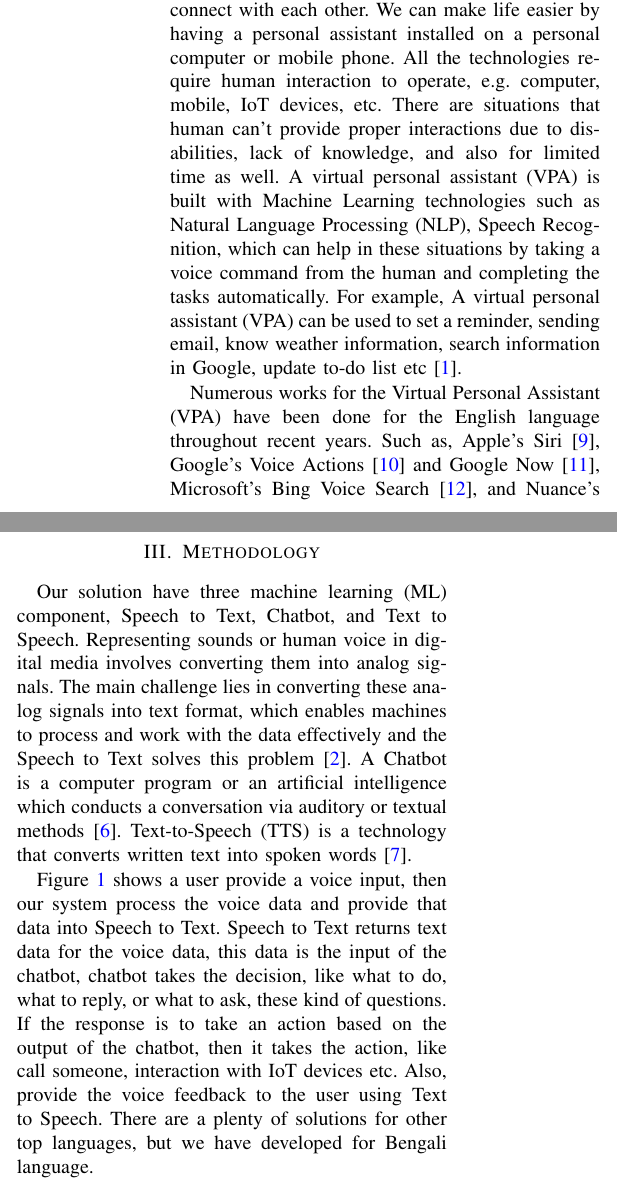
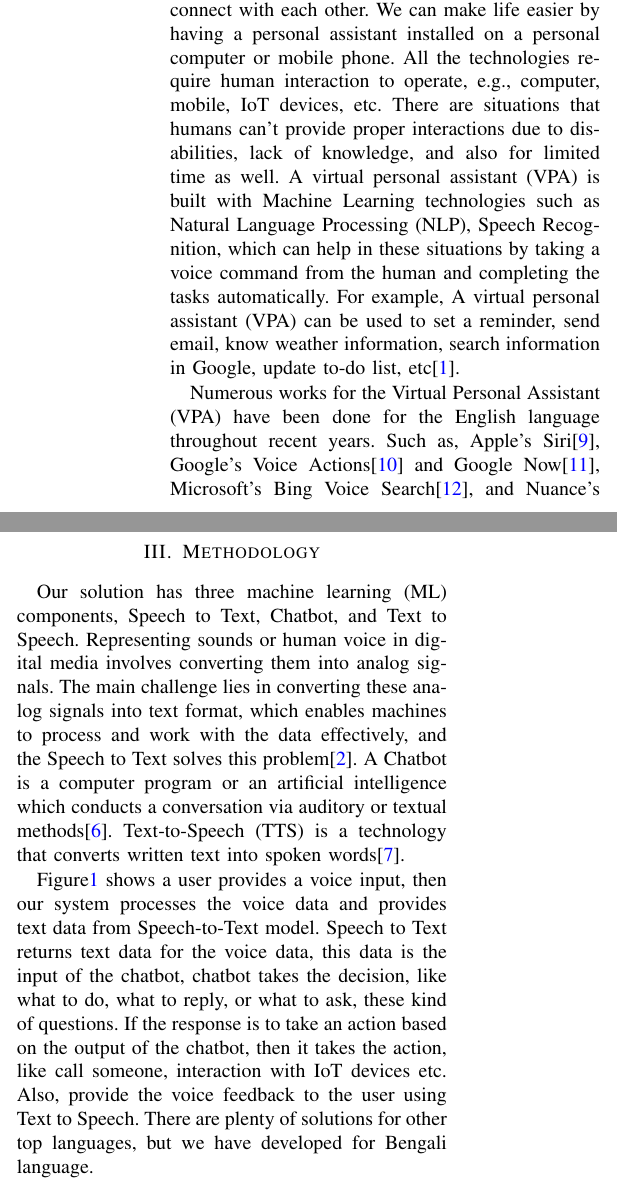
Before and after one commit to mrscp/PersonalAssistantPaper, a LaTeX paper (main.tex, which reads introduction.tex, methodology.tex): two parts of the columns of pages 1 and 2 of 4, joined at a grey line, cut so that both start at the same text. Compiled offline with pdfLaTeX.

Commit message:
Fixed problems

```diff
--- a/introduction.tex
+++ b/introduction.tex
@@ -1,8 +1,8 @@
 Technology has made remarkable strides in recent years, revolutionizing the way we live, work, and connect with each other.
 We can make life easier by having a personal assistant installed on a personal computer or mobile phone.
-All the technologies require human interaction to operate, e.g.\ computer, mobile, IoT devices, etc.
-There are situations that human can't provide proper interactions due to disabilities, lack of knowledge, and also for limited time as well.
+All the technologies require human interaction to operate, e.g.,\ computer, mobile, IoT devices, etc.
+There are situations that humans can't provide proper interactions due to disabilities, lack of knowledge, and also for limited time as well.
 A virtual personal assistant (VPA) is built with Machine Learning technologies such as Natural Language Processing (NLP), Speech Recognition, which can help in these situations by taking a voice command from the human and completing the tasks automatically.
-For example, A virtual personal assistant (VPA) can be used to set a reminder, sending email, know weather information, search information in Google, update to-do list etc \cite{adheetee}.
+For example, A virtual personal assistant (VPA) can be used to set a reminder, send email, know weather information, search information in Google, update to-do list, etc\cite{adheetee}.
 
 Numerous works for the Virtual Personal Assistant (VPA) have been done for the English language throughout recent years.
@@ -18,4 +18,4 @@ Although, very little work related to virtual personal assistant (VPA) had been
 We can't find any production grade virtual personal assistant (VPA) in Bengali language as of today.
 
-In this research we propose a system with Speech to Text, Chatbot, and Text to Speech combined to develop a virtual personal assistant (VPA) that can help disabled (verbal) people to interact with technologies, save time for busy people by doing their technological tasks in no time wasted with just a voice command.
-This virtual personal assistant will take voice commands and based on that voice command it will do some actions like calling someone, interact with IoT devices, etc.\ and reply with the required information to answer the users' voice command.
+In this research, we propose a system with Speech to Text, Chatbot, and Text to Speech combined to develop a virtual personal assistant (VPA) that can help disabled (verbal) people to interact with technologies, save time for busy people by doing their technological tasks in no time wasted with just a voice command.
+This virtual personal assistant will take voice commands, and based on that voice command it will do some actions like calling someone, interact with IoT devices, etc.\ and reply with the required information to answer the users' voice command.
--- a/methodology.tex
+++ b/methodology.tex
@@ -1,14 +1,14 @@
-Our solution have three machine learning (ML) component, Speech to Text, Chatbot, and Text to Speech.
+Our solution has three machine learning (ML) components, Speech to Text, Chatbot, and Text to Speech.
 Representing sounds or human voice in digital media involves converting them into analog signals.
-The main challenge lies in converting these analog signals into text format, which enables machines to process and work with the data effectively and the Speech to Text solves this problem \cite{speech-recog-bengali}.
-A Chatbot is a computer program or an artificial intelligence which conducts a conversation via auditory or textual methods \cite{chatbot}.
-Text-to-Speech (TTS) is a technology that converts written text into spoken words \cite{text-to-speech}.
+The main challenge lies in converting these analog signals into text format, which enables machines to process and work with the data effectively, and the Speech to Text solves this problem\cite{speech-recog-bengali}.
+A Chatbot is a computer program or an artificial intelligence which conducts a conversation via auditory or textual methods\cite{chatbot}.
+Text-to-Speech (TTS) is a technology that converts written text into spoken words\cite{text-to-speech}.
 
-Figure \ref{fig:methodology} shows a user provide a voice input, then our system process the voice data and provide that data into Speech to Text.
+Figure\ref{fig:methodology} shows a user provides a voice input, then our system processes the voice data and provides text data from Speech-to-Text model.
 Speech to Text returns text data for the voice data, this data is the input of the chatbot, chatbot takes the decision, like what to do, what to reply, or what to ask, these kind of questions.
 If the response is to take an action based on the output of the chatbot, then it takes the action, like call someone, interaction with IoT devices etc.
 Also, provide the voice feedback to the user using Text to Speech.
-There are a plenty of solutions for other top languages, but we have developed for Bengali language.
+There are plenty of solutions for other top languages, but we have developed for Bengali language.
 
 \begin{figure}
     \centering
```
Also changed, not shown: main.tex (+2 -2 lines), out/main.pdf, introduction.tex (18 more changed lines), methodology.tex (8 more changed lines), 1 other file.
